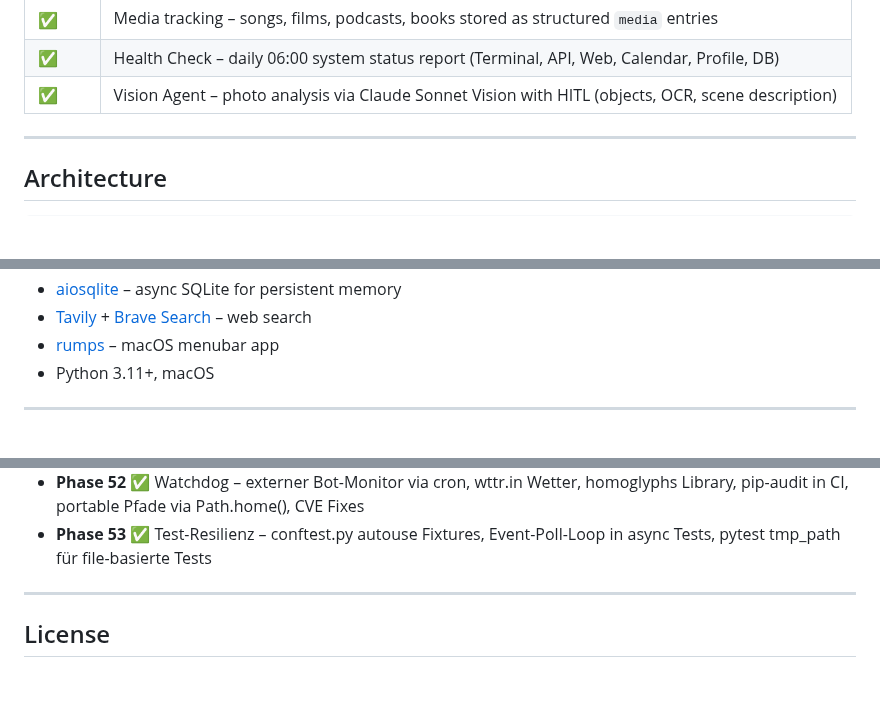
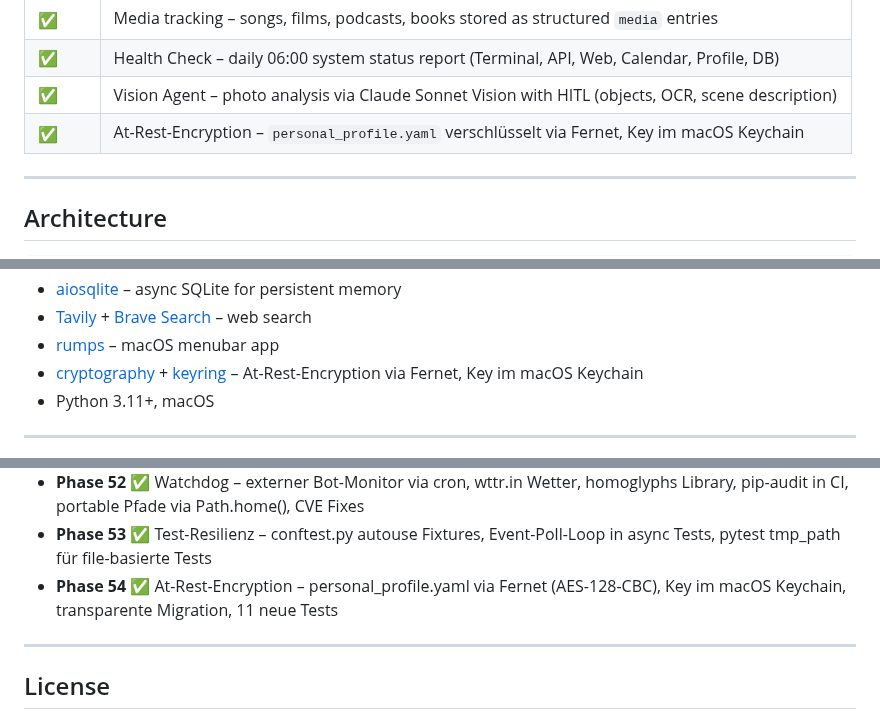
Before and after one commit to fabiomorena/FabBot, a Markdown page: README.md, 3 parts joined by grey strips. Drawn GitHub-style; blank space fills up the shorter version.

Commit message:
docs: README für Phase 54 aktualisiert (At-Rest-Encryption)

```diff
--- a/README.md
+++ b/README.md
@@ -53,6 +53,7 @@ You → Telegram (text or voice or photo) → Security Guard → Supervisor (Hai
 | ✅ | Media tracking – songs, films, podcasts, books stored as structured `media` entries |
 | ✅ | Health Check – daily 06:00 system status report (Terminal, API, Web, Calendar, Profile, DB) |
 | ✅ | Vision Agent – photo analysis via Claude Sonnet Vision with HITL (objects, OCR, scene description) |
+| ✅ | At-Rest-Encryption – `personal_profile.yaml` verschlüsselt via Fernet, Key im macOS Keychain |
 
 ---
 
@@ -115,6 +116,7 @@ FabBot/
 - [aiosqlite](https://github.com/omnilib/aiosqlite) – async SQLite for persistent memory
 - [Tavily](https://tavily.com) + [Brave Search](https://brave.com/search/api/) – web search
 - [rumps](https://github.com/jaredks/rumps) – macOS menubar app
+- [cryptography](https://cryptography.io) + [keyring](https://github.com/jaraco/keyring) – At-Rest-Encryption via Fernet, Key im macOS Keychain
 - Python 3.11+, macOS
 
 ---
@@ -370,6 +372,7 @@ tail -f ~/.fabbot/fabbot.log      # live log
 - **Phase 51** ✅ Vision Agent – Foto-Analyse via Claude Sonnet Vision mit HITL, Objekterkennung, OCR, Szenenbeschreibung + Bug fixes (Briefing Kalender, auth RuntimeError, task refs, profile lock)
 - **Phase 52** ✅ Watchdog – externer Bot-Monitor via cron, wttr.in Wetter, homoglyphs Library, pip-audit in CI, portable Pfade via Path.home(), CVE Fixes
 - **Phase 53** ✅ Test-Resilienz – conftest.py autouse Fixtures, Event-Poll-Loop in async Tests, pytest tmp_path für file-basierte Tests
+- **Phase 54** ✅ At-Rest-Encryption – personal_profile.yaml via Fernet (AES-128-CBC), Key im macOS Keychain, transparente Migration, 11 neue Tests
 
 ---
 
```
